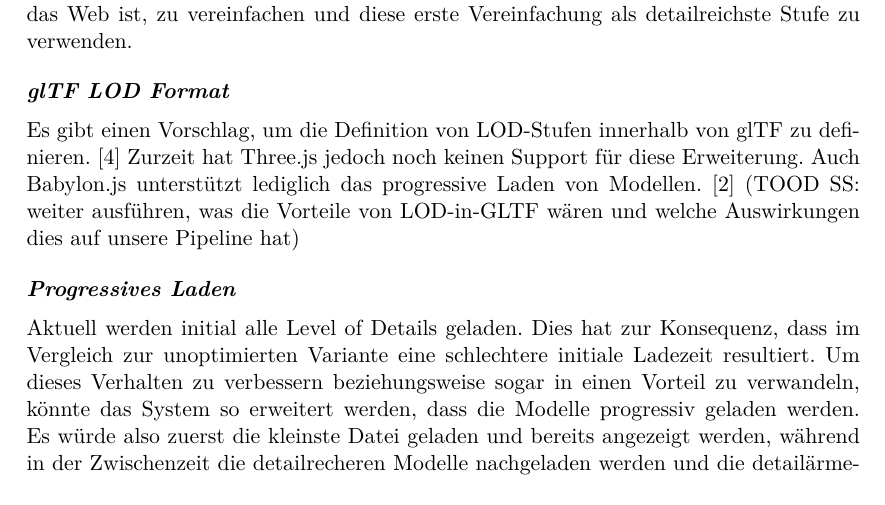
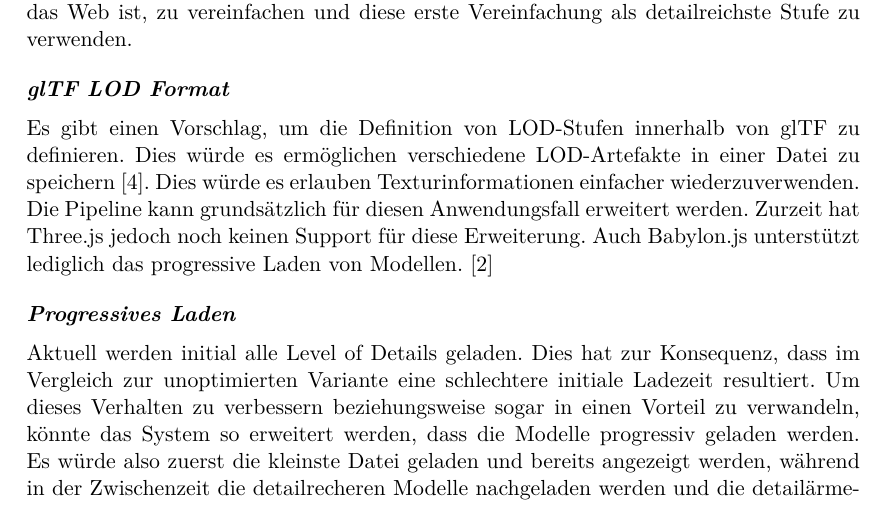
Before and after one commit to kreativwebdesign/lode, a LaTeX document (documentation/report/doc.tex, which reads documentation/report/parts/diskussion_ausblick.tex): part of page 45 of 54, cut so that both start at the same text. Compiled offline with pdfLaTeX; a missing bibliography style is replaced by a similar one.

Commit message:
Add more information about glTF lod format

```diff
--- a/documentation/report/parts/diskussion_ausblick.tex
+++ b/documentation/report/parts/diskussion_ausblick.tex
@@ -35,8 +35,8 @@ Die Möglichkeiten für Erweiterungen zu \e{lode} sind sehr umfangreich. In dies
 Zurzeit wird die Textur komplett entfernt und durch eine einfache Farbinformation ersetzt. Dies stellt beim aktuellen Einsatz der LOD-Artefakten kein Problem dar. Eine interessante Erweiterung ist so jedoch nicht möglich: Das Vereinfachen der ersten Stufe. Der Algorithmus kann so erweitert werden, dass die Texturinformationen nicht vereinfacht, sondern als Teil der \e{Vertices} verwendet werden. Dies würde es ermöglichen, ein Modell, welches über mehrere Millionen Polygone verfügt, und somit ungeeignet für das Web ist, zu vereinfachen und diese erste Vereinfachung als detailreichste Stufe zu verwenden.
 
 \paragraph{glTF LOD Format}
-Es gibt einen Vorschlag, um die Definition von LOD-Stufen innerhalb von glTF zu definieren. \cite{glTFExtensionLOD}
-Zurzeit hat Three.js jedoch noch keinen Support für diese Erweiterung. Auch Babylon.js unterstützt lediglich das progressive Laden von Modellen. \cite{babylonProgressiveLoading} (TOOD SS: weiter ausführen, was die Vorteile von LOD-in-GLTF wären und welche Auswirkungen dies auf unsere Pipeline hat)
+Es gibt einen Vorschlag, um die Definition von LOD-Stufen innerhalb von glTF zu definieren. Dies würde es ermöglichen verschiedene LOD-Artefakte in einer Datei zu speichern \cite{glTFExtensionLOD}. Dies würde es erlauben Texturinformationen einfacher wiederzuverwenden. Die Pipeline kann grundsätzlich für diesen Anwendungsfall erweitert werden.
+Zurzeit hat Three.js jedoch noch keinen Support für diese Erweiterung. Auch Babylon.js unterstützt lediglich das progressive Laden von Modellen. \cite{babylonProgressiveLoading}
 
 \paragraph{Progressives Laden}
 Aktuell werden initial alle Level of Details geladen. Dies hat zur Konsequenz, dass im Vergleich zur unoptimierten Variante eine schlechtere initiale Ladezeit resultiert. Um dieses Verhalten zu verbessern beziehungsweise sogar in einen Vorteil zu verwandeln, könnte das System so erweitert werden, dass die Modelle progressiv geladen werden. Es würde also zuerst die kleinste Datei geladen und bereits angezeigt werden, während in der Zwischenzeit die detailrecheren Modelle nachgeladen werden und die detailärmeren ersetzen. Somit reduziert sich die Zeit bis zum ersten visuellen Bild und die \e{User Experience} wird damit verbessert.
```
